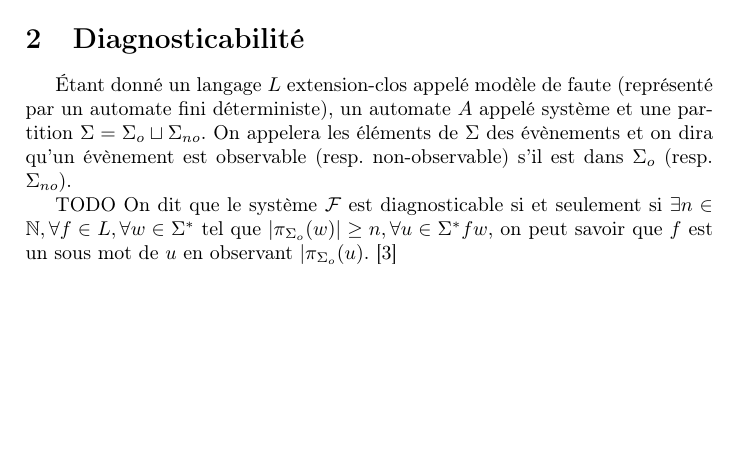
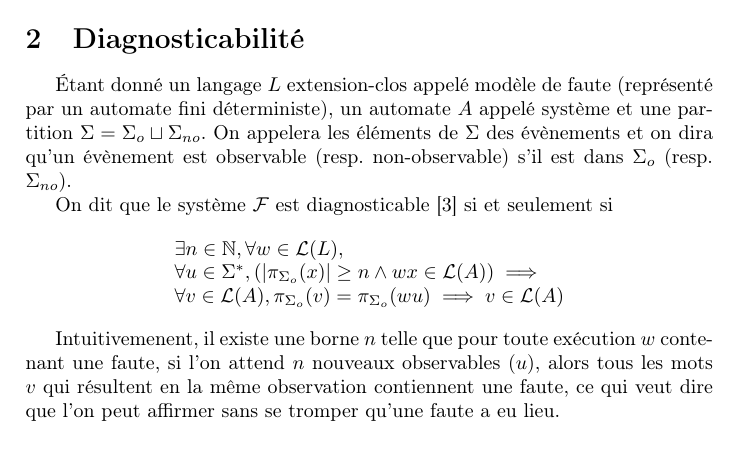
Before and after one commit to xavierm02/Projet-M1, a LaTeX paper (main.tex): part of page 2 of 8, cut so that both start at the same text, the shorter picture padded with empty space. Compiled offline with pdfLaTeX.

Commit message:
Def diag

```diff
--- a/main.tex
+++ b/main.tex
@@ -89,8 +89,13 @@ a &\text{si } a\in \Sigma'\\
 
 \'Etant donn\'e un langage $L$ extension-clos appel\'e mod\`ele de faute (repr\'esent\'e par un automate fini d\'eterministe), un automate $A$ appel\'e syst\`eme et une partition $\Sigma=\Sigma_o\sqcup \Sigma_{no}$. On appelera les \'el\'ements de $\Sigma$ des \'ev\`enements et on dira qu'un \'ev\`enement est observable (resp. non-observable) s'il est dans $\Sigma_o$ (resp. $\Sigma_{no}$).
 
-TODO On dit que le système $\mathcal F$ est diagnosticable si et seulement si $\exists n \in \mathbb N, \forall  f \in L, \forall w \in \Sigma^*$ tel que $|\pi_{\Sigma_o}(w)| \geq n, \forall u \in \Sigma^* f w$, on peut savoir que $f$ est un sous mot de $u$ en observant $|\pi_{\Sigma_o}(u)$.~\cite{SamSRST96}
+On dit que le système $\mathcal F$ est diagnosticable~\cite{SamSRST96}  si et seulement si $$\begin{array}{l}
+\exists n \in \mathbb N, \forall w \in \mathcal L(L),\\
+\forall u \in \Sigma^*, \left(\left|\pi_{\Sigma_o}(x)\right|\ge n \land wx \in \mathcal L(A)\right) \implies\\
+\forall v \in \mathcal L(A), \pi_{\Sigma_o}(v)=\pi_{\Sigma_o}(wu) \implies v \in \mathcal L(A)
+\end{array}$$
 
+Intuitivemenent, il existe une borne $n$ telle que pour toute ex\'ecution $w$ contenant une faute, si l'on attend $n$ nouveaux observables ($u$), alors tous les mots $v$ qui r\'esultent en la m\^eme observation contiennent une faute, ce qui veut dire que l'on peut affirmer sans se tromper qu'une faute a eu lieu.
 
 \section{R\'eductions}
 
```
